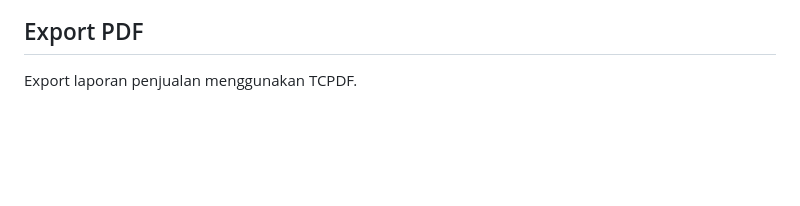
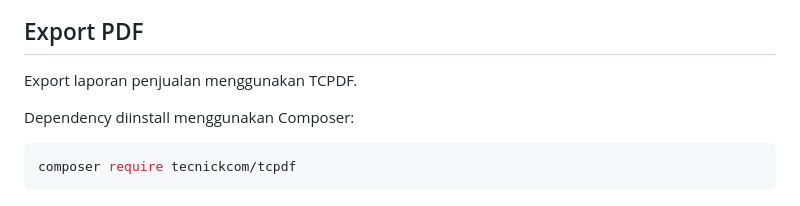
Before and after one commit to 4131yyu/si-toko-kelontong, a Markdown page: README.md, the part around the change. GitHub-like rendering; blank space fills up the shorter version.

Commit message:
menambahkan panduan instalasi TCPDF menggunakan Composer

````diff
--- a/README.md
+++ b/README.md
@@ -243,3 +243,9 @@ Dengan pendekatan ini, transaksi tidak langsung dihapus. Jika transaksi dibatalk
 ## Export PDF
 
 Export laporan penjualan menggunakan TCPDF.
+
+Dependency diinstall menggunakan Composer:
+
+```bash
+composer require tecnickcom/tcpdf
+```
````
